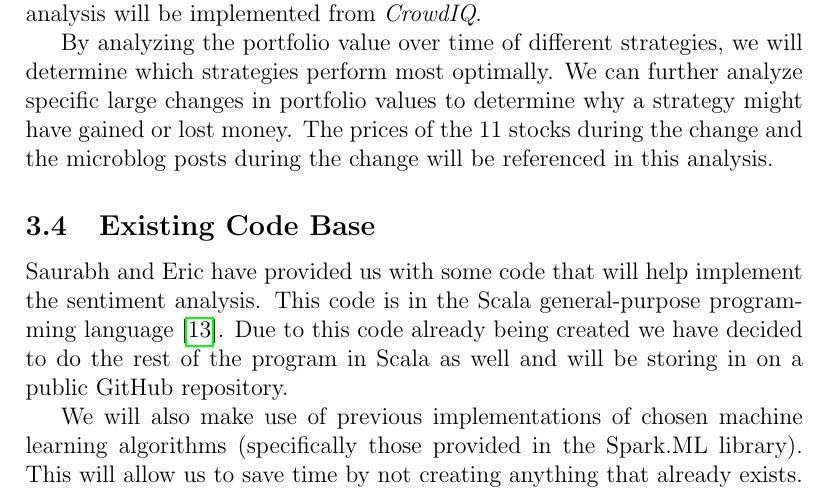
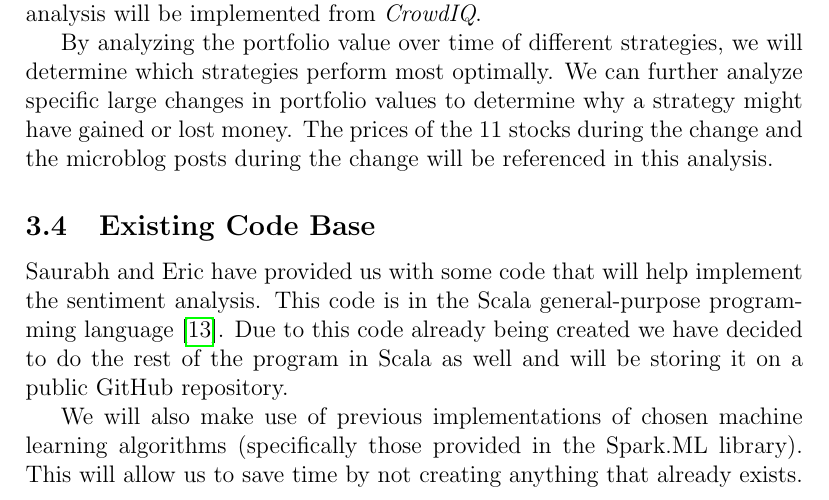
Before and after one commit to joeywatts/StockTradingReport, a LaTeX document (report.tex, which reads sections/requirements.tex): part of page 9 of 41, cut so that both start at the same text. Compiled offline with pdfLaTeX.

Commit message:
Fix typo

```diff
--- a/sections/requirements.tex
+++ b/sections/requirements.tex
@@ -61,7 +61,7 @@ By analyzing the portfolio value over time of different strategies, we will dete
 
 \subsection{Existing Code Base}
 
-Saurabh and Eric have provided us with some code that will help implement the sentiment analysis. This code is in the Scala general-purpose programming language \cite{scala}. Due to this code already being created we have decided to do the rest of the program in Scala as well and will be storing in on a public GitHub repository.
+Saurabh and Eric have provided us with some code that will help implement the sentiment analysis. This code is in the Scala general-purpose programming language \cite{scala}. Due to this code already being created we have decided to do the rest of the program in Scala as well and will be storing it on a public GitHub repository.
 
 We will also make use of previous implementations of chosen machine learning algorithms (specifically those provided in the Spark.ML library). This will allow us to save time by not creating anything that already exists.
 
```
